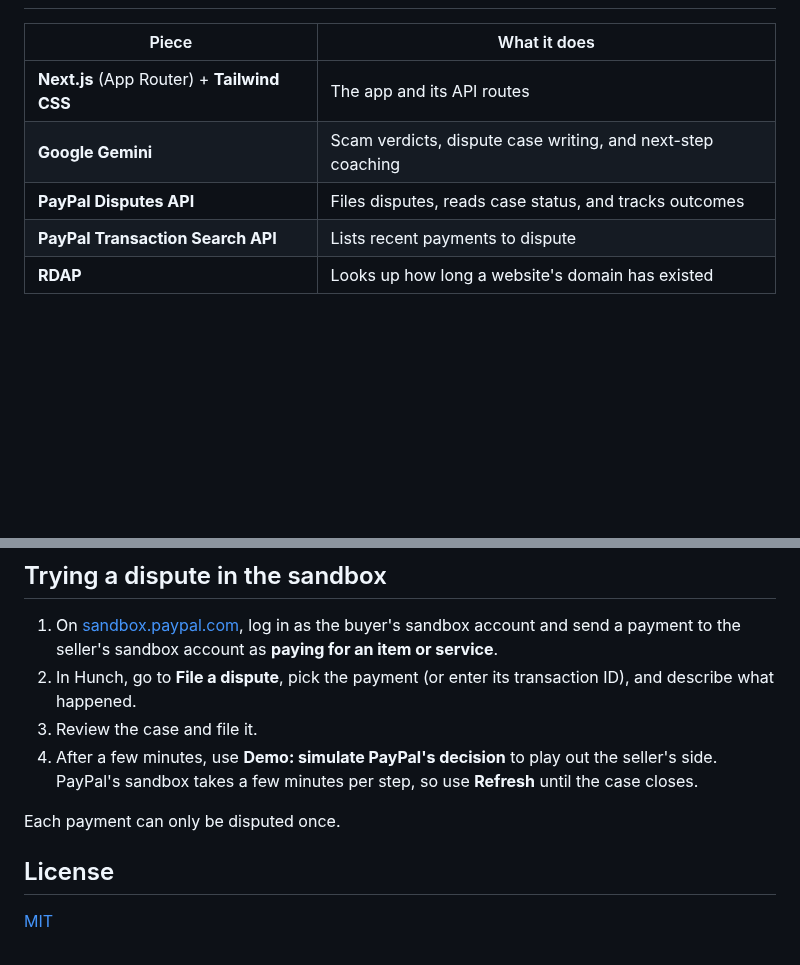
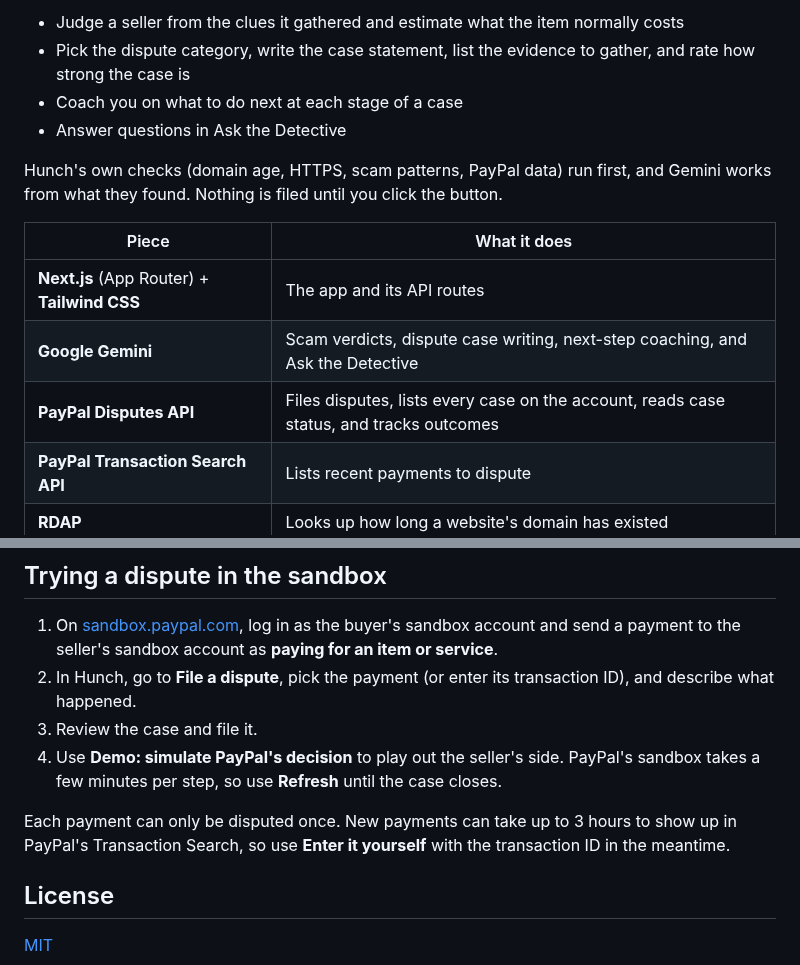
Before and after one commit to vhrcam/hunch, a Markdown page: README.md, 2 parts joined by grey strips. Drawn GitHub-style; blank space fills up the shorter version.

```diff
--- a/README.md
+++ b/README.md
@@ -45,9 +66,15 @@ Hunch investigates and drafts, but you make the call. Nothing is filed or sent w
+- Judge a seller from the clues it gathered and estimate what the item normally costs
+- Pick the dispute category, write the case statement, list the evidence to gather, and rate how strong the case is
+- Coach you on what to do next at each stage of a case
+- Answer questions in Ask the Detective
+
+Hunch's own checks (domain age, HTTPS, scam patterns, PayPal data) run first, and Gemini works from what they found. Nothing is filed until you click the button.
 
 | Piece | What it does |
 |---|---|
 | **Next.js** (App Router) + **Tailwind CSS** | The app and its API routes |
-| **Google Gemini** | Scam verdicts, dispute case writing, and next-step coaching |
-| **PayPal Disputes API** | Files disputes, reads case status, and tracks outcomes |
+| **Google Gemini** | Scam verdicts, dispute case writing, next-step coaching, and Ask the Detective |
+| **PayPal Disputes API** | Files disputes, lists every case on the account, reads case status, and tracks outcomes |
 | **PayPal Transaction Search API** | Lists recent payments to dispute |
 | **RDAP** | Looks up how long a website's domain has existed |
 
@@ -87,9 +114,9 @@ Open [http://localhost:3000](http://localhost:3000).
 1. On [sandbox.paypal.com](https://www.sandbox.paypal.com), log in as the buyer's sandbox account and send a payment to the seller's sandbox account as **paying for an item or service**.
 2. In Hunch, go to **File a dispute**, pick the payment (or enter its transaction ID), and describe what happened.
 3. Review the case and file it.
-4. After a few minutes, use **Demo: simulate PayPal's decision** to play out the seller's side. PayPal's sandbox takes a few minutes per step, so use **Refresh** until the case closes.
+4. Use **Demo: simulate PayPal's decision** to play out the seller's side. PayPal's sandbox takes a few minutes per step, so use **Refresh** until the case closes.
 
-Each payment can only be disputed once.
+Each payment can only be disputed once. New payments can take up to 3 hours to show up in PayPal's Transaction Search, so use **Enter it yourself** with the transaction ID in the meantime.
 
 ## License
 
```
Also changed, not shown: other parts of README.md (+24 -3 lines), docs/screenshots/cases.png (added), docs/screenshots/dispute-case.png, docs/screenshots/dispute-tracker.png, docs/screenshots/home.png, docs/screenshots/vet.png.
